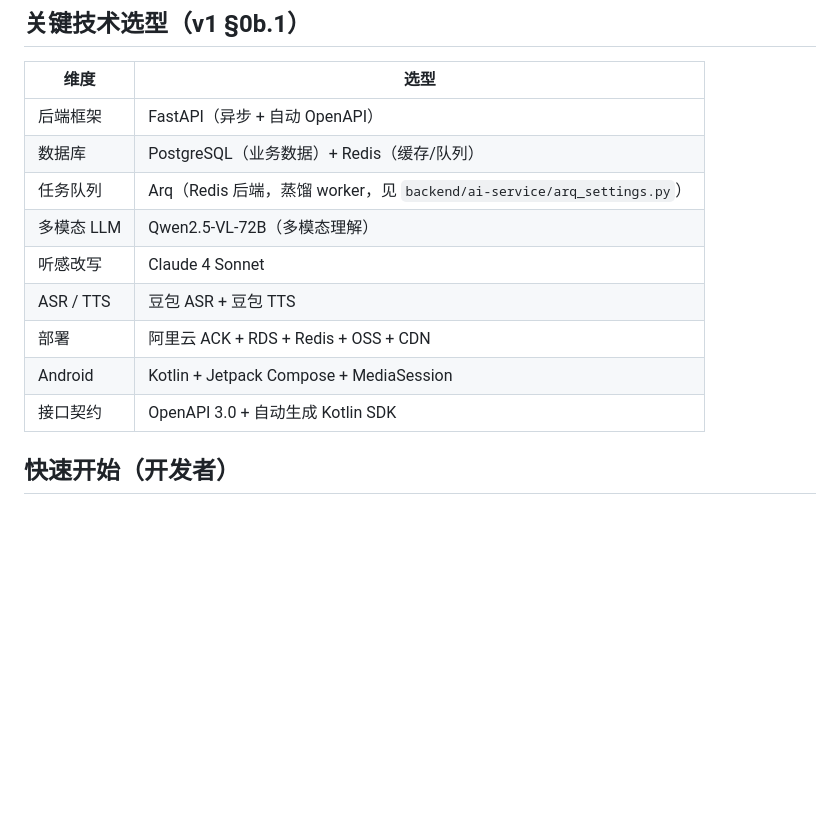
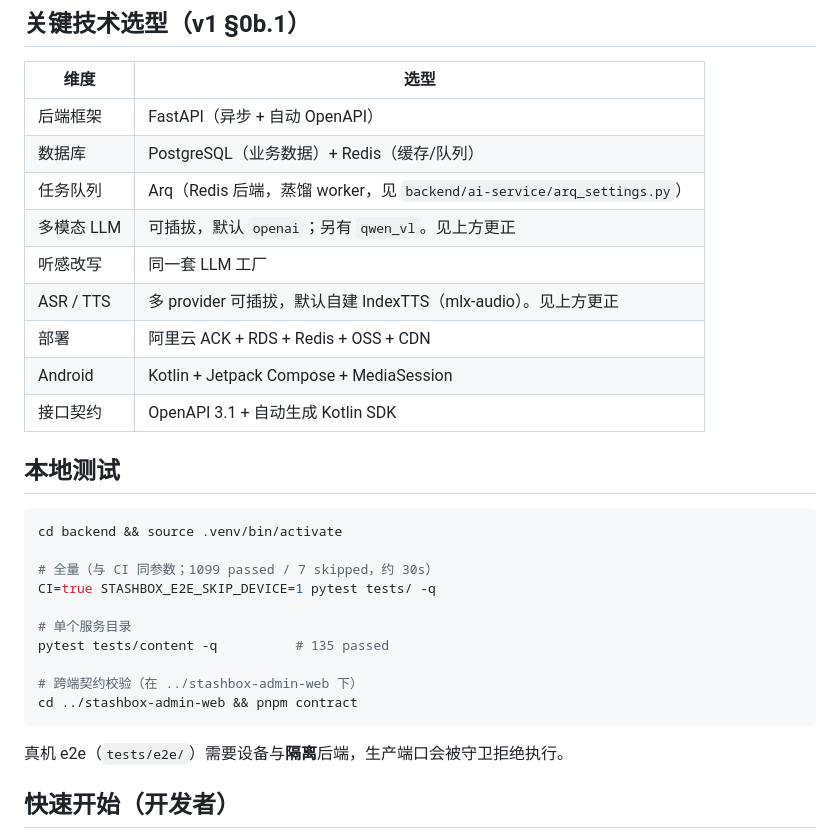
Before and after one commit to Hornet2022/stashbox, a Markdown page: README.md, the part around one of its changes. GitHub-like rendering; blank space fills up the shorter version.

````diff
--- a/README.md
+++ b/README.md
@@ -64,12 +83,29 @@ stashbox-admin-web/           # 仓库 C：运营后台（React19 + Vite8 + Tail
 | 后端框架 | FastAPI（异步 + 自动 OpenAPI） |
 | 数据库 | PostgreSQL（业务数据）+ Redis（缓存/队列）|
 | 任务队列 | Arq（Redis 后端，蒸馏 worker，见 `backend/ai-service/arq_settings.py`）|
-| 多模态 LLM | Qwen2.5-VL-72B（多模态理解）|
-| 听感改写 | Claude 4 Sonnet |
-| ASR / TTS | 豆包 ASR + 豆包 TTS |
+| 多模态 LLM | 可插拔，默认 `openai`；另有 `qwen_vl`。见上方更正 |
+| 听感改写 | 同一套 LLM 工厂 |
+| ASR / TTS | 多 provider 可插拔，默认自建 IndexTTS（mlx-audio）。见上方更正 |
 | 部署 | 阿里云 ACK + RDS + Redis + OSS + CDN |
 | Android | Kotlin + Jetpack Compose + MediaSession |
-| 接口契约 | OpenAPI 3.0 + 自动生成 Kotlin SDK |
+| 接口契约 | OpenAPI 3.1 + 自动生成 Kotlin SDK |
+
+## 本地测试
+
+```bash
+cd backend && source .venv/bin/activate
+
+# 全量（与 CI 同参数；1099 passed / 7 skipped，约 30s）
+CI=true STASHBOX_E2E_SKIP_DEVICE=1 pytest tests/ -q
+
+# 单个服务目录
+pytest tests/content -q          # 135 passed
+
+# 跨端契约校验（在 ../stashbox-admin-web 下）
+cd ../stashbox-admin-web && pnpm contract
+```
+
+真机 e2e（`tests/e2e/`）需要设备与**隔离**后端，生产端口会被守卫拒绝执行。
 
 ## 快速开始（开发者）
 
````
Also changed, not shown: other parts of README.md (+29 -10 lines).
